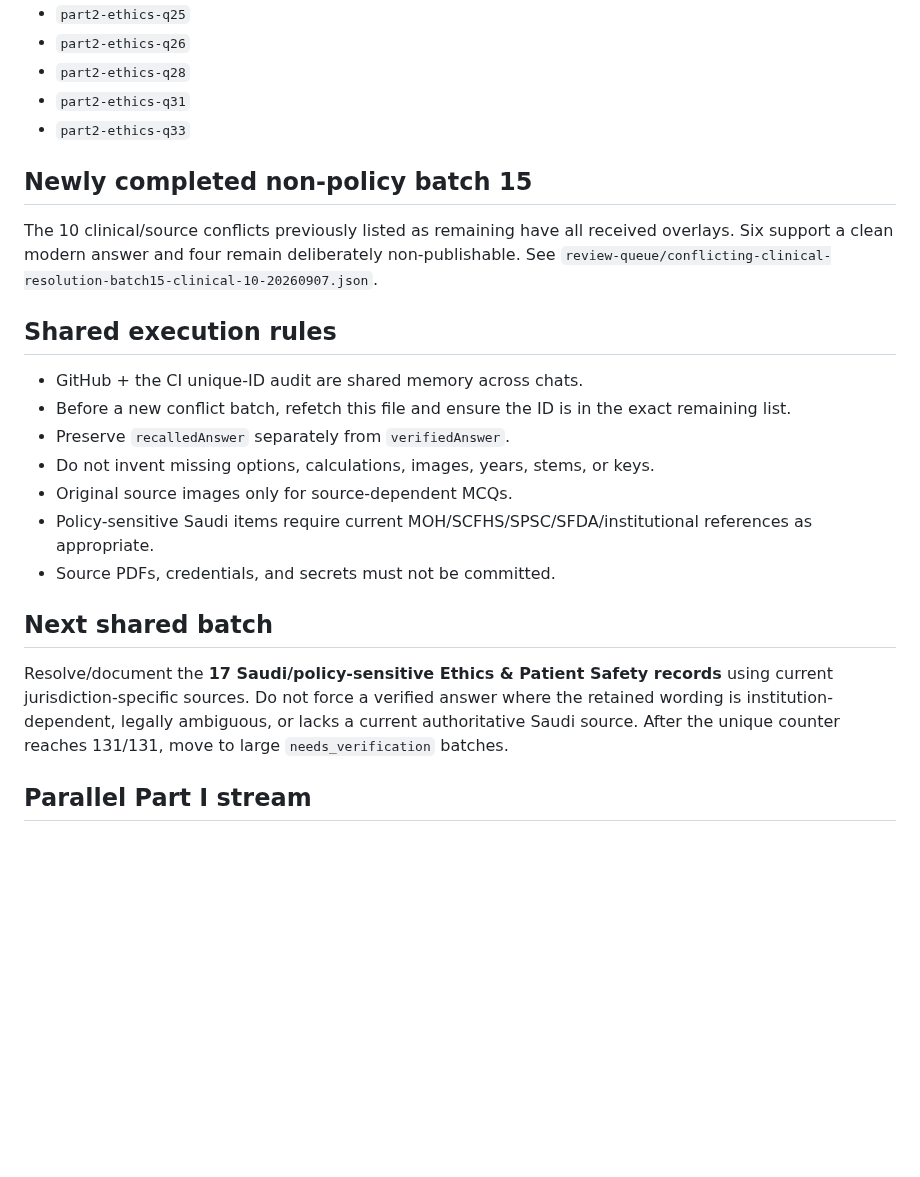
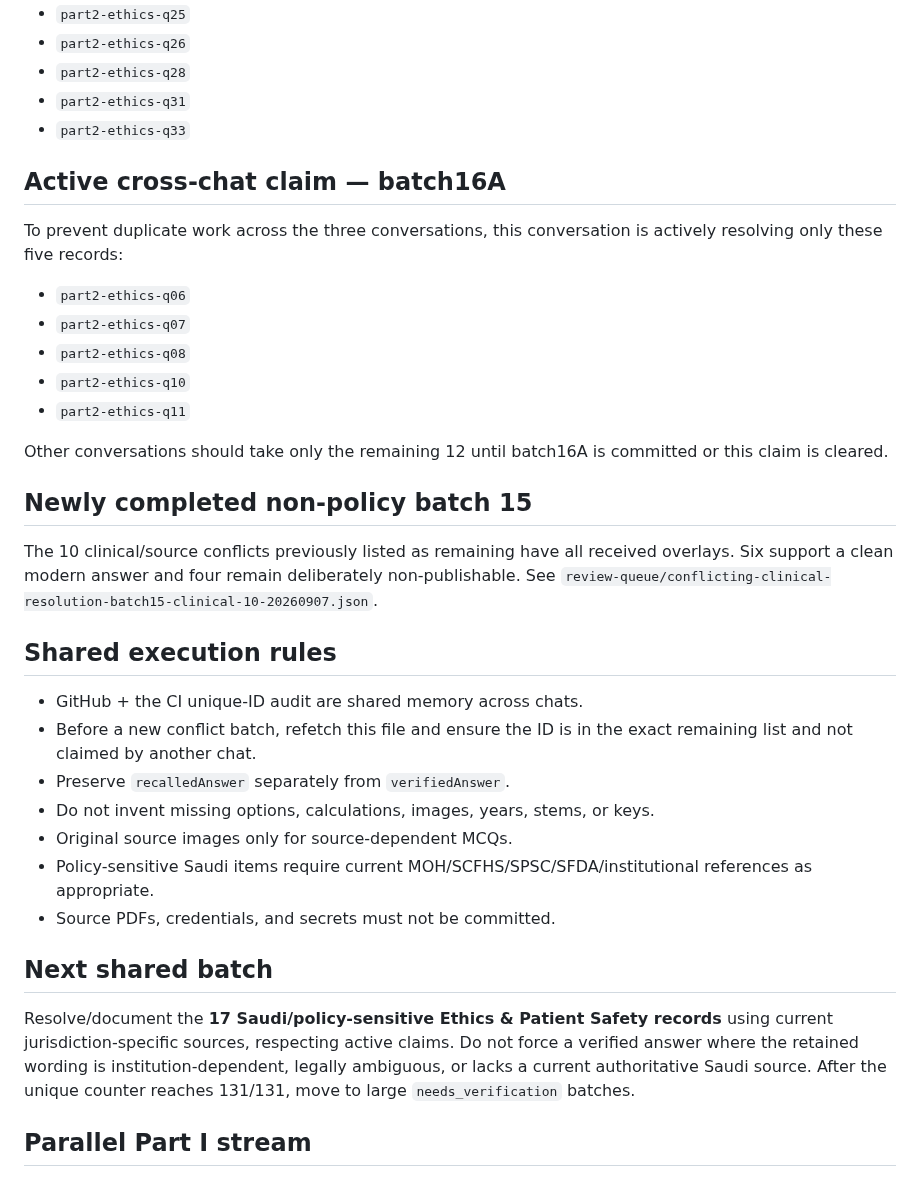
Before and after one commit to drabdulazizalhazmi-hub/-PediaRounds, a Markdown page: master-bank/coordination/current-work-state.md, the part around the change. Drawn GitHub-style; blank space fills up the shorter version.

Commit message:
Claim ethics Q6-Q11 subset for coordinated batch16A

```diff
--- a/master-bank/coordination/current-work-state.md
+++ b/master-bank/coordination/current-work-state.md
@@ -53,12 +53,22 @@ Known duplicate passes remain: Trauma Q10; Research Q7/Q9; Hematology Q50; Behav
 - `part2-ethics-q31`
 - `part2-ethics-q33`
 
+## Active cross-chat claim — batch16A
+To prevent duplicate work across the three conversations, this conversation is actively resolving only these five records:
+- `part2-ethics-q06`
+- `part2-ethics-q07`
+- `part2-ethics-q08`
+- `part2-ethics-q10`
+- `part2-ethics-q11`
+
+Other conversations should take only the remaining 12 until batch16A is committed or this claim is cleared.
+
 ## Newly completed non-policy batch 15
 The 10 clinical/source conflicts previously listed as remaining have all received overlays. Six support a clean modern answer and four remain deliberately non-publishable. See `review-queue/conflicting-clinical-resolution-batch15-clinical-10-20260907.json`.
 
 ## Shared execution rules
 - GitHub + the CI unique-ID audit are shared memory across chats.
-- Before a new conflict batch, refetch this file and ensure the ID is in the exact remaining list.
+- Before a new conflict batch, refetch this file and ensure the ID is in the exact remaining list and not claimed by another chat.
 - Preserve `recalledAnswer` separately from `verifiedAnswer`.
 - Do not invent missing options, calculations, images, years, stems, or keys.
 - Original source images only for source-dependent MCQs.
@@ -66,7 +76,7 @@ The 10 clinical/source conflicts previously listed as remaining have all receive
 - Source PDFs, credentials, and secrets must not be committed.
 
 ## Next shared batch
-Resolve/document the **17 Saudi/policy-sensitive Ethics & Patient Safety records** using current jurisdiction-specific sources. Do not force a verified answer where the retained wording is institution-dependent, legally ambiguous, or lacks a current authoritative Saudi source. After the unique counter reaches 131/131, move to large `needs_verification` batches.
+Resolve/document the **17 Saudi/policy-sensitive Ethics & Patient Safety records** using current jurisdiction-specific sources, respecting active claims. Do not force a verified answer where the retained wording is institution-dependent, legally ambiguous, or lacks a current authoritative Saudi source. After the unique counter reaches 131/131, move to large `needs_verification` batches.
 
 ## Parallel Part I stream
 PR #6 (`master-bank/part1-2025-batch01`) is separately importing Part I 2025 and is currently through Q30. Keep PR #5 quality work and PR #6 Part I import logically separate; coordinate through GitHub before overlapping writes.
```
